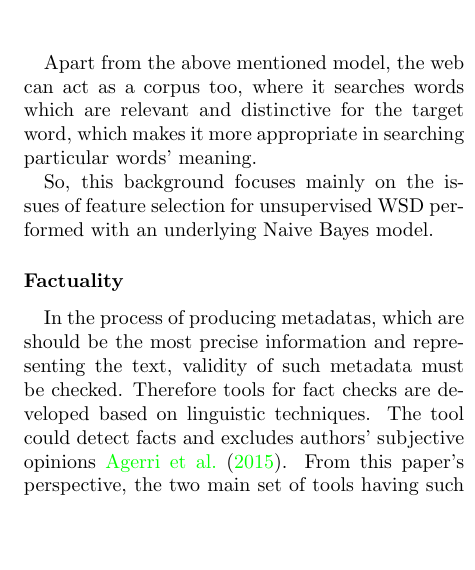
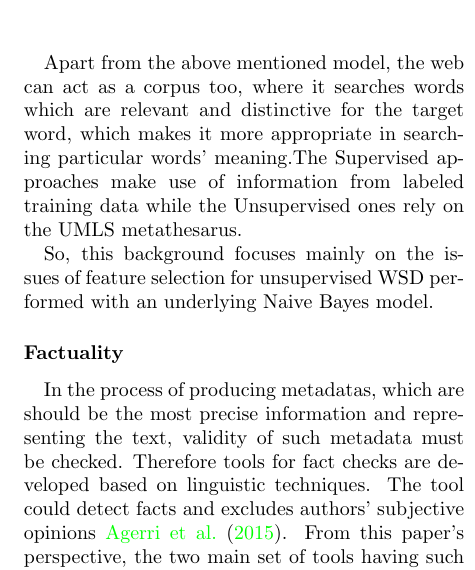
Before and after one commit to josechang/sciinfo, a LaTeX document (Report/Main.tex, which reads Report/Background_Union.tex): part of one column of page 12 of 14, cut so that both start at the same text, the shorter picture padded with empty space. Compiled offline with pdfLaTeX.

Commit message:
Line added.

```diff
--- a/Report/Background_Union.tex
+++ b/Report/Background_Union.tex
@@ -109,9 +109,10 @@ The Naive Bayes model applied mathematically entirely focuses on the issue of fe
 	\item WordNet-based feature selection.
 \end{enumerate}
 
-Apart from the above mentioned model, the web can act as a corpus too, where it searches words which are relevant and distinctive for the target word, which makes it more appropriate in searching particular words' meaning.
+Apart from the above mentioned model, the web can act as a corpus too, where it searches words which are relevant and distinctive for the target word, which makes it more appropriate in searching particular words' meaning.The Supervised approaches make use of information from labeled training data while the Unsupervised ones rely on the UMLS metathesarus.
 
 So, this background focuses mainly on the issues of feature selection for unsupervised WSD performed with an underlying Naive Bayes model.
+
 
 
 \subsubsection*{Factuality}
```
